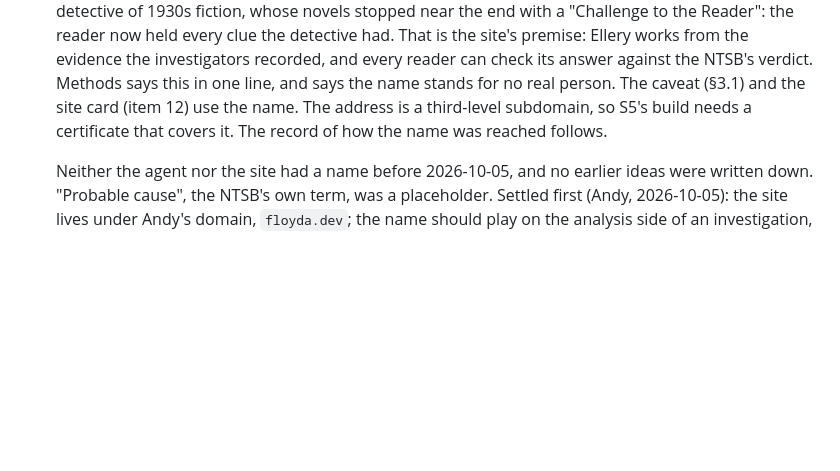
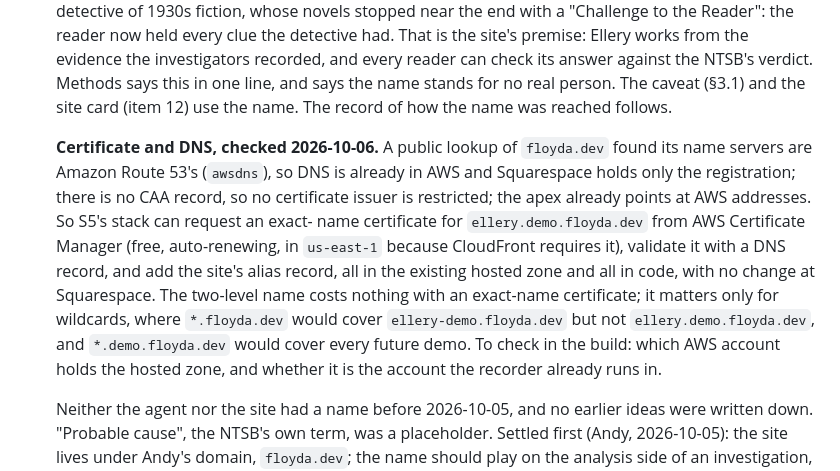
Before and after one commit to floyda/ntsb-probable-cause, a Markdown page: docs/specs/2026-10-04-s5-public-site-design.md, the part around the change. Rendered like a GitHub page; blank space fills up the shorter version.

Commit message:
S5 draft: certificate and DNS for ellery.demo.floyda.dev; DNS already in Route 53 (2026-10-06)
Co-Authored-By: Claude Opus 5.5 <noreply@anthropic.com>
Claude-Session: https://claude.ai/code/session_01GHMD157PFuKK7i7LrVwnCA

```diff
--- a/docs/specs/2026-10-04-s5-public-site-design.md
+++ b/docs/specs/2026-10-04-s5-public-site-design.md
@@ -628,8 +628,20 @@ Raised on 2026-10-04 and not yet decided. Each needs a choice before approval.
     is the site's premise: Ellery works from the evidence the investigators recorded, and every
     reader can check its answer against the NTSB's verdict. Methods says this in one line, and
     says the name stands for no real person. The caveat (§3.1) and the site card (item 12)
-    use the name. The address is a third-level subdomain, so S5's build needs a certificate
-    that covers it. The record of how the name was reached follows.
+    use the name. The record of how the name was reached follows.
+
+    **Certificate and DNS, checked 2026-10-06.** A public lookup of `floyda.dev` found its
+    name servers are Amazon Route 53's (`awsdns`), so DNS is already in AWS and Squarespace
+    holds only the registration; there is no CAA record, so no certificate issuer is
+    restricted; the apex already points at AWS addresses. So S5's stack can request an exact-
+    name certificate for `ellery.demo.floyda.dev` from AWS Certificate Manager (free,
+    auto-renewing, in `us-east-1` because CloudFront requires it), validate it with a DNS
+    record, and add the site's alias record, all in the existing hosted zone and all in code,
+    with no change at Squarespace. The two-level name costs nothing with an exact-name
+    certificate; it matters only for wildcards, where `*.floyda.dev` would cover
+    `ellery-demo.floyda.dev` but not `ellery.demo.floyda.dev`, and `*.demo.floyda.dev` would
+    cover every future demo. To check in the build: which AWS account holds the hosted zone,
+    and whether it is the account the recorder already runs in.
 
     Neither the agent nor the site had a name before 2026-10-05, and no earlier ideas were
     written down. "Probable cause", the NTSB's own term, was a placeholder. Settled first (Andy,
```
